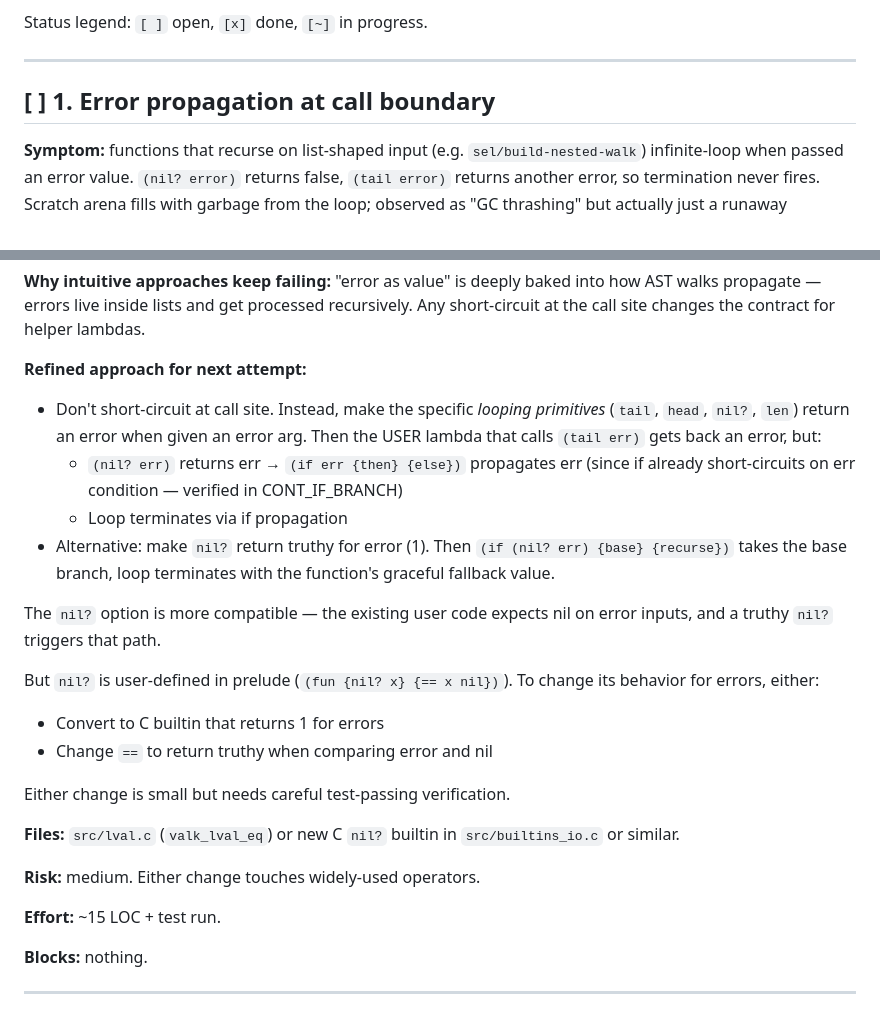
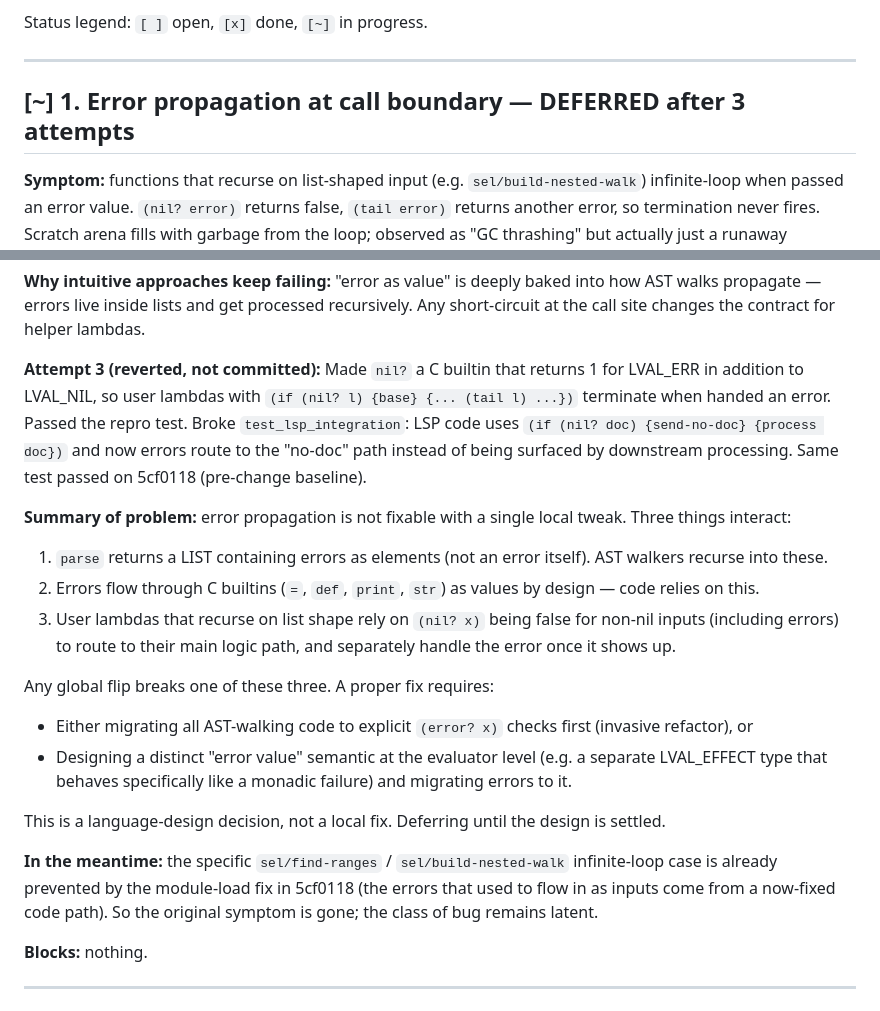
Before and after one commit to djmittens/valkyria, a Markdown page: docs/TECH_DEBT_LOG.md, 2 parts joined by grey strips. GitHub-like rendering.

Commit message:
docs: defer #1 after 3 attempts — language design issue not local fix

```diff
--- a/docs/TECH_DEBT_LOG.md
+++ b/docs/TECH_DEBT_LOG.md
@@ -8,7 +8,7 @@ Status legend: `[ ]` open, `[x]` done, `[~]` in progress.
 
 ---
 
-## [ ] 1. Error propagation at call boundary
+## [~] 1. Error propagation at call boundary — DEFERRED after 3 attempts
 
 **Symptom:** functions that recurse on list-shaped input (e.g. `sel/build-nested-walk`)
 infinite-loop when passed an error value. `(nil? error)` returns false,
@@ -37,35 +37,39 @@ into how AST walks propagate — errors live inside lists and get processed
 recursively. Any short-circuit at the call site changes the contract for
 helper lambdas.
 
-**Refined approach for next attempt:**
-- Don't short-circuit at call site. Instead, make the specific *looping
-  primitives* (`tail`, `head`, `nil?`, `len`) return an error when given
-  an error arg. Then the USER lambda that calls `(tail err)` gets back
-  an error, but:
-  - `(nil? err)` returns err → `(if err {then} {else})` propagates err
-    (since if already short-circuits on err condition — verified in
-    CONT_IF_BRANCH)
-  - Loop terminates via if propagation
-- Alternative: make `nil?` return truthy for error (1). Then `(if (nil?
-  err) {base} {recurse})` takes the base branch, loop terminates with
-  the function's graceful fallback value.
+**Attempt 3 (reverted, not committed):** Made `nil?` a C builtin that
+returns 1 for LVAL_ERR in addition to LVAL_NIL, so user lambdas with
+`(if (nil? l) {base} {... (tail l) ...})` terminate when handed an error.
+Passed the repro test. Broke `test_lsp_integration`: LSP code uses
+`(if (nil? doc) {send-no-doc} {process doc})` and now errors route to
+the "no-doc" path instead of being surfaced by downstream processing.
+Same test passed on 5cf0118 (pre-change baseline).
 
-The `nil?` option is more compatible — the existing user code expects nil
-on error inputs, and a truthy `nil?` triggers that path.
+**Summary of problem:** error propagation is not fixable with a single
+local tweak. Three things interact:
+1. `parse` returns a LIST containing errors as elements (not an error
+   itself). AST walkers recurse into these.
+2. Errors flow through C builtins (`=`, `def`, `print`, `str`) as values
+   by design — code relies on this.
+3. User lambdas that recurse on list shape rely on `(nil? x)` being
+   false for non-nil inputs (including errors) to route to their main
+   logic path, and separately handle the error once it shows up.
 
-But `nil?` is user-defined in prelude (`(fun {nil? x} {== x nil})`). To
-change its behavior for errors, either:
-- Convert to C builtin that returns 1 for errors
-- Change `==` to return truthy when comparing error and nil
+Any global flip breaks one of these three. A proper fix requires:
+- Either migrating all AST-walking code to explicit `(error? x)` checks
+  first (invasive refactor), or
+- Designing a distinct "error value" semantic at the evaluator level
+  (e.g. a separate LVAL_EFFECT type that behaves specifically like a
+  monadic failure) and migrating errors to it.
 
-Either change is small but needs careful test-passing verification.
+This is a language-design decision, not a local fix. Deferring until
+the design is settled.
 
-**Files:** `src/lval.c` (`valk_lval_eq`) or new C `nil?` builtin in
-`src/builtins_io.c` or similar.
-
-**Risk:** medium. Either change touches widely-used operators.
-
-**Effort:** ~15 LOC + test run.
+**In the meantime:** the specific `sel/find-ranges` / `sel/build-nested-walk`
+infinite-loop case is already prevented by the module-load fix in
+5cf0118 (the errors that used to flow in as inputs come from a
+now-fixed code path). So the original symptom is gone; the class of
+bug remains latent.
 
 **Blocks:** nothing.
 
```
